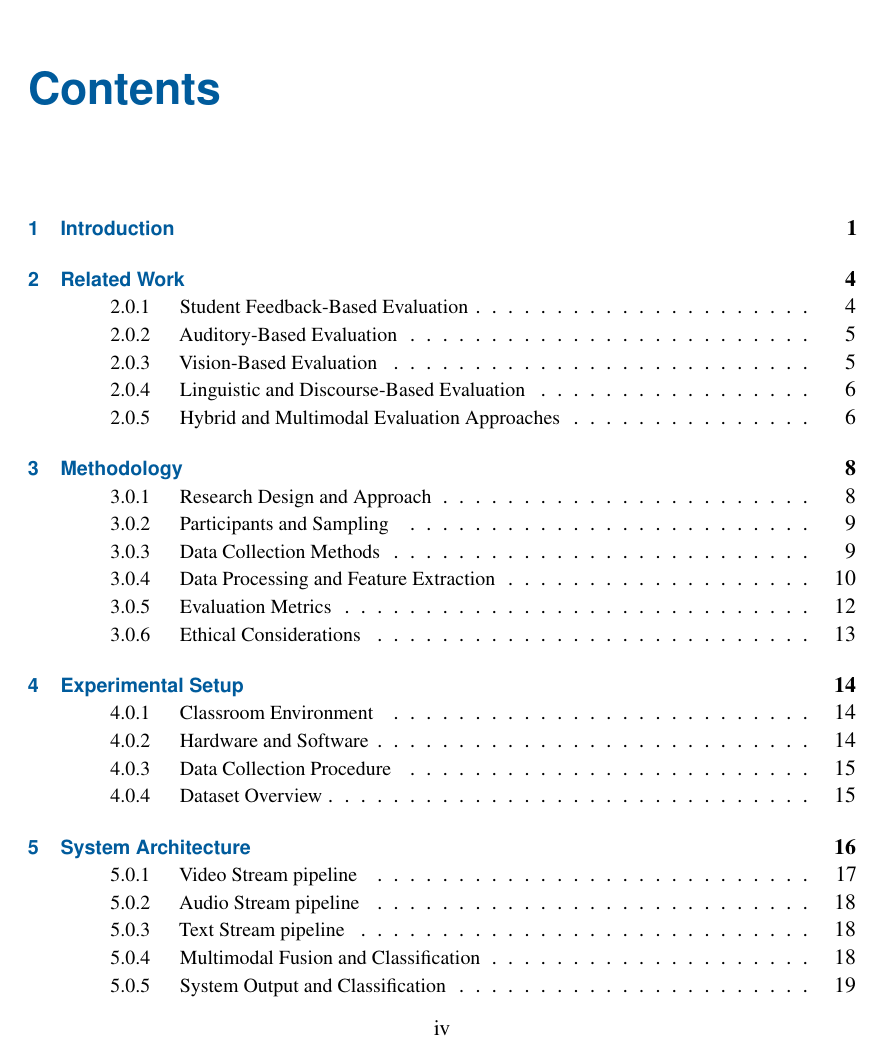
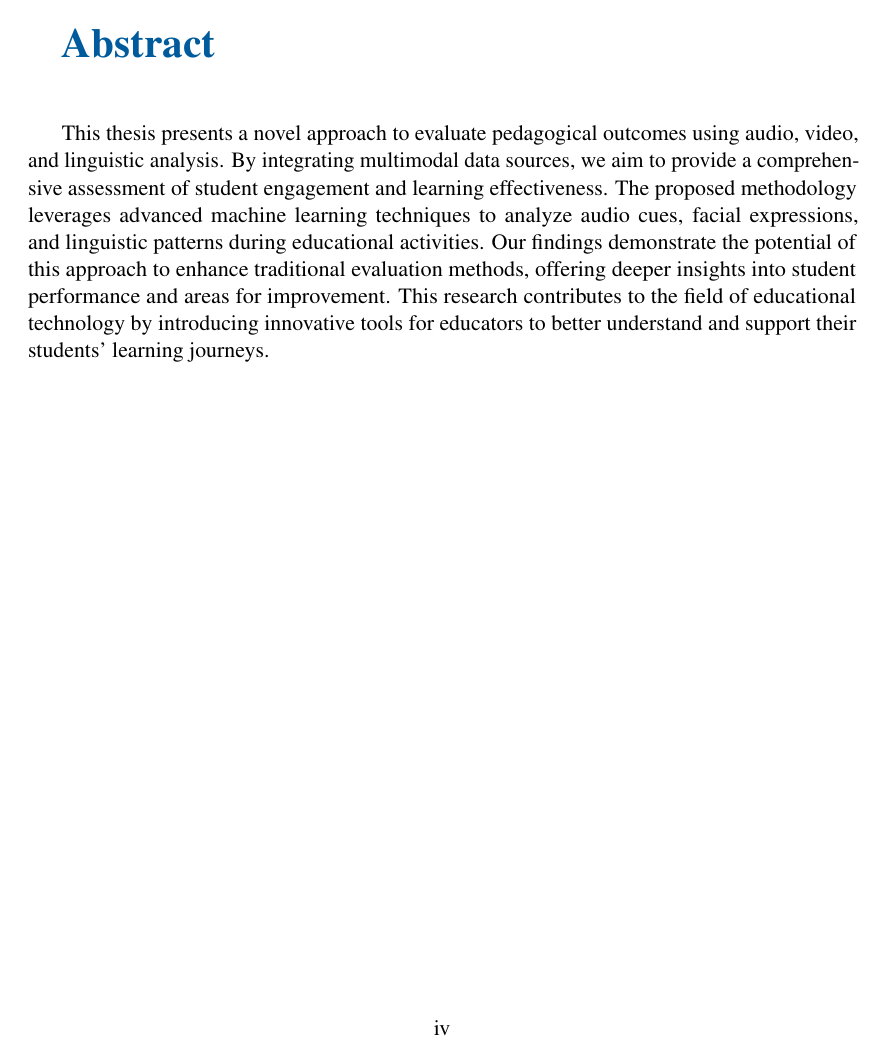
Before and after one commit to 5H4F19/research-lab, a LaTeX thesis (book.tex, which reads sections/abstract.tex): page 4 of 31. The pictures show the PDF file book.pdf that the author committed with the source.

Commit message:
Add abstract section and update frontmatter styles; adjust input files

```diff
--- a/sections/abstract.tex
+++ b/sections/abstract.tex
@@ -0,0 +1,4 @@
+\newpage
+\toclessheading{Abstract}
+
+This thesis presents a novel approach to evaluate pedagogical outcomes using audio, video, and linguistic analysis. By integrating multimodal data sources, we aim to provide a comprehensive assessment of student engagement and learning effectiveness. The proposed methodology leverages advanced machine learning techniques to analyze audio cues, facial expressions, and linguistic patterns during educational activities. Our findings demonstrate the potential of this approach to enhance traditional evaluation methods, offering deeper insights into student performance and areas for improvement. This research contributes to the field of educational technology by introducing innovative tools for educators to better understand and support their students' learning journeys.
```
Also changed, not shown: book.tex (+5 -2 lines), book.pdf, 4 other files.
